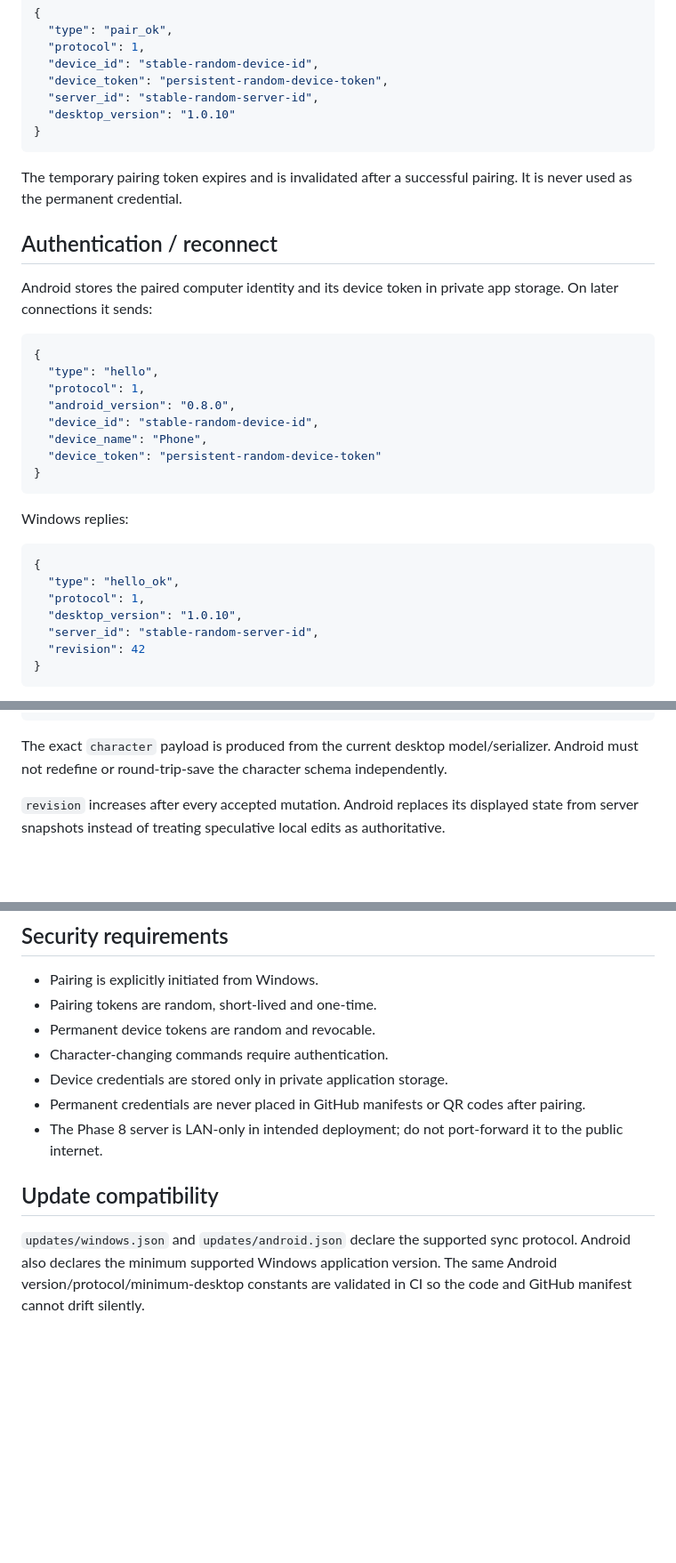
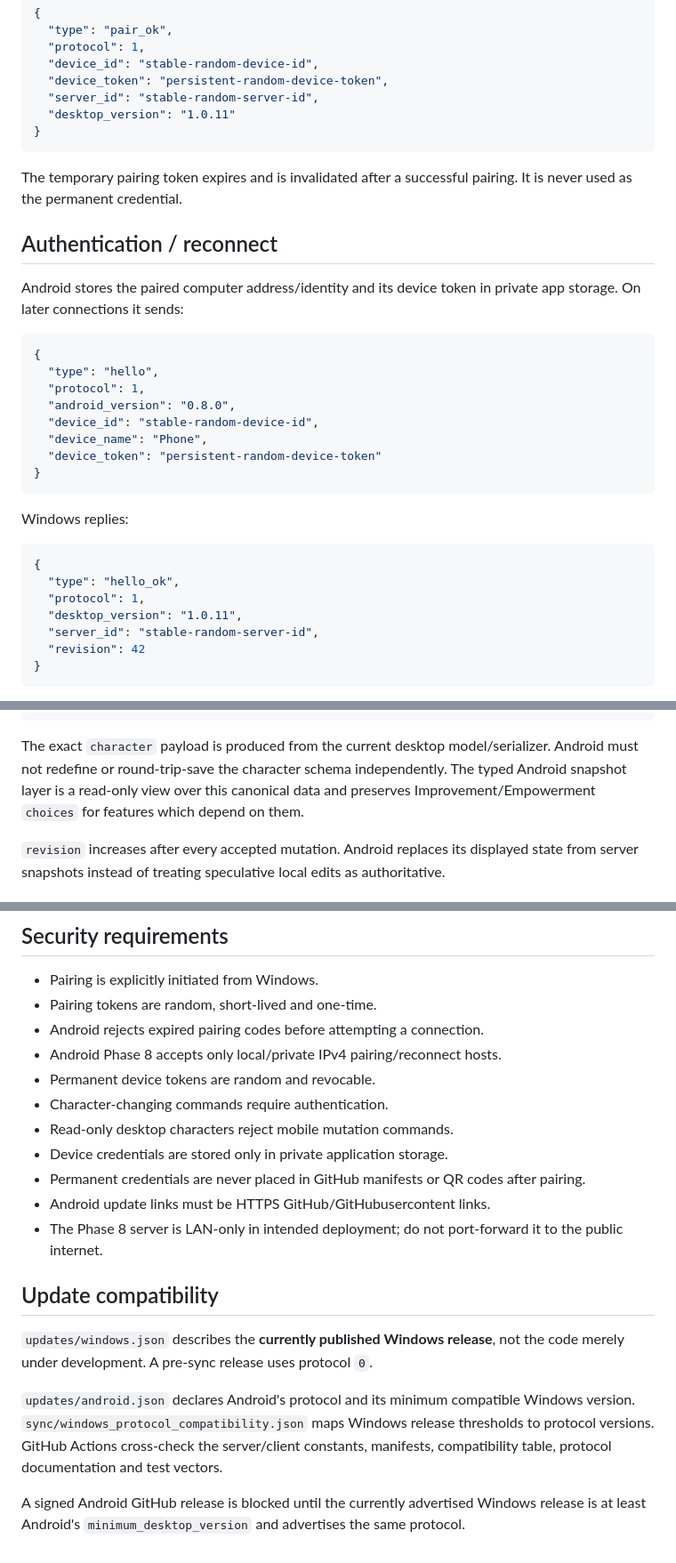
Before and after one commit to almogbell/DID-Character-Sheet, a Markdown page: sync/protocol-v1.md, 3 parts joined by grey strips. Shown at 89% size. Rendered like a GitHub page; blank space fills up the shorter version.

Commit message:
Document first sync-enabled Windows release

````diff
--- a/sync/protocol-v1.md
+++ b/sync/protocol-v1.md
@@ -50,7 +54,7 @@ Windows exchanges the temporary pairing token for a persistent device token:
   "device_id": "stable-random-device-id",
   "device_token": "persistent-random-device-token",
   "server_id": "stable-random-server-id",
-  "desktop_version": "1.0.10"
+  "desktop_version": "1.0.11"
 }
 ```
 
@@ -58,7 +62,7 @@ The temporary pairing token expires and is invalidated after a successful pairin
 
 ## Authentication / reconnect
 
-Android stores the paired computer identity and its device token in private app storage. On later connections it sends:
+Android stores the paired computer address/identity and its device token in private app storage. On later connections it sends:
 
 ```json
 {
@@ -77,7 +81,7 @@ Windows replies:
 {
   "type": "hello_ok",
   "protocol": 1,
-  "desktop_version": "1.0.10",
+  "desktop_version": "1.0.11",
   "server_id": "stable-random-server-id",
   "revision": 42
 }
@@ -110,7 +114,7 @@ After pairing/authentication Windows sends a full snapshot:
 }
 ```
 
-The exact `character` payload is produced from the current desktop model/serializer. Android must not redefine or round-trip-save the character schema independently.
+The exact `character` payload is produced from the current desktop model/serializer. Android must not redefine or round-trip-save the character schema independently. The typed Android snapshot layer is a read-only view over this canonical data and preserves Improvement/Empowerment `choices` for features which depend on them.
 
 `revision` increases after every accepted mutation. Android replaces its displayed state from server snapshots instead of treating speculative local edits as authoritative.
 
@@ -192,12 +196,20 @@ Android may retain the last received state for display, but disconnected state i
 
 - Pairing is explicitly initiated from Windows.
 - Pairing tokens are random, short-lived and one-time.
+- Android rejects expired pairing codes before attempting a connection.
+- Android Phase 8 accepts only local/private IPv4 pairing/reconnect hosts.
 - Permanent device tokens are random and revocable.
 - Character-changing commands require authentication.
+- Read-only desktop characters reject mobile mutation commands.
 - Device credentials are stored only in private application storage.
 - Permanent credentials are never placed in GitHub manifests or QR codes after pairing.
+- Android update links must be HTTPS GitHub/GitHubusercontent links.
 - The Phase 8 server is LAN-only in intended deployment; do not port-forward it to the public internet.
 
 ## Update compatibility
 
-`updates/windows.json` and `updates/android.json` declare the supported sync protocol. Android also declares the minimum supported Windows application version. The same Android version/protocol/minimum-desktop constants are validated in CI so the code and GitHub manifest cannot drift silently.
+`updates/windows.json` describes the **currently published Windows release**, not the code merely under development. A pre-sync release uses protocol `0`.
+
+`updates/android.json` declares Android's protocol and its minimum compatible Windows version. `sync/windows_protocol_compatibility.json` maps Windows release thresholds to protocol versions. GitHub Actions cross-check the server/client constants, manifests, compatibility table, protocol documentation and test vectors.
+
+A signed Android GitHub release is blocked until the currently advertised Windows release is at least Android's `minimum_desktop_version` and advertises the same protocol.
````
Also changed, not shown: other parts of sync/protocol-v1.md (+5 -1 lines).
